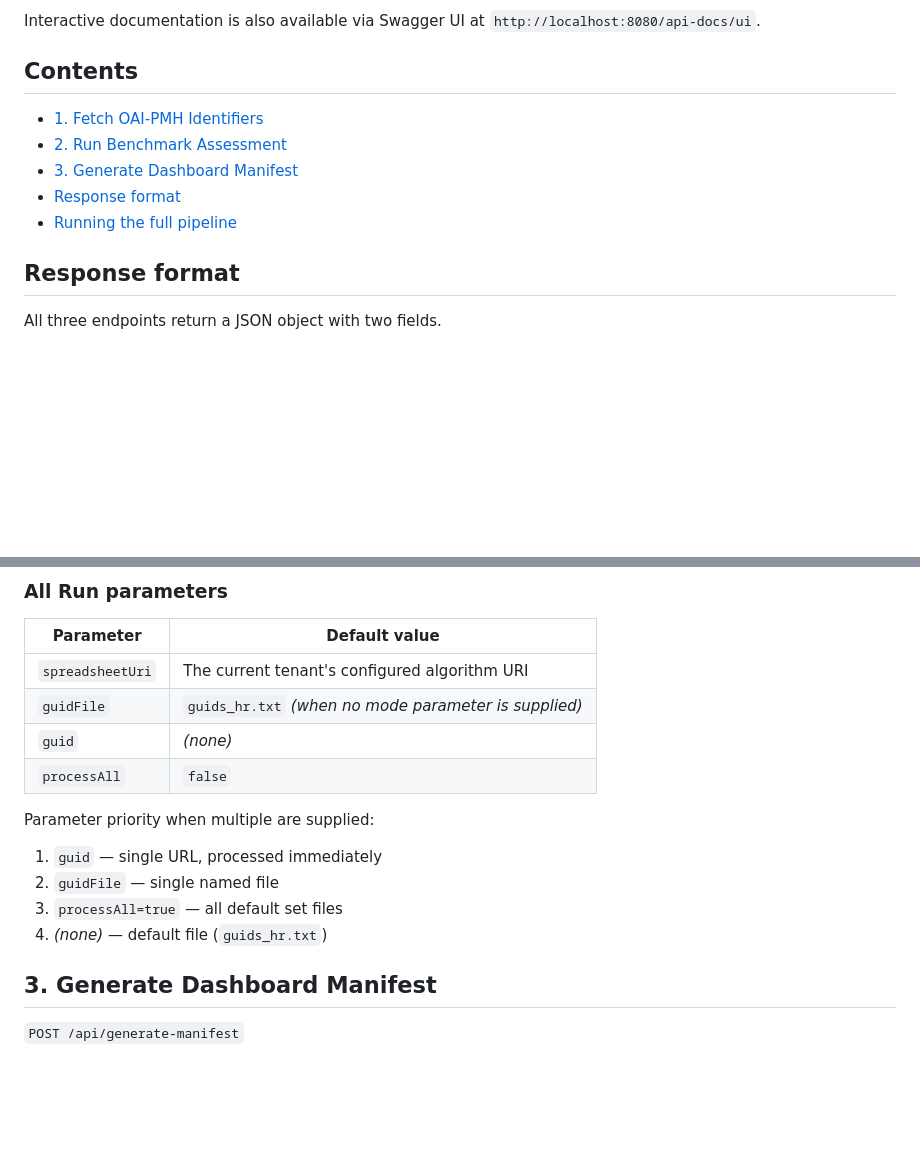
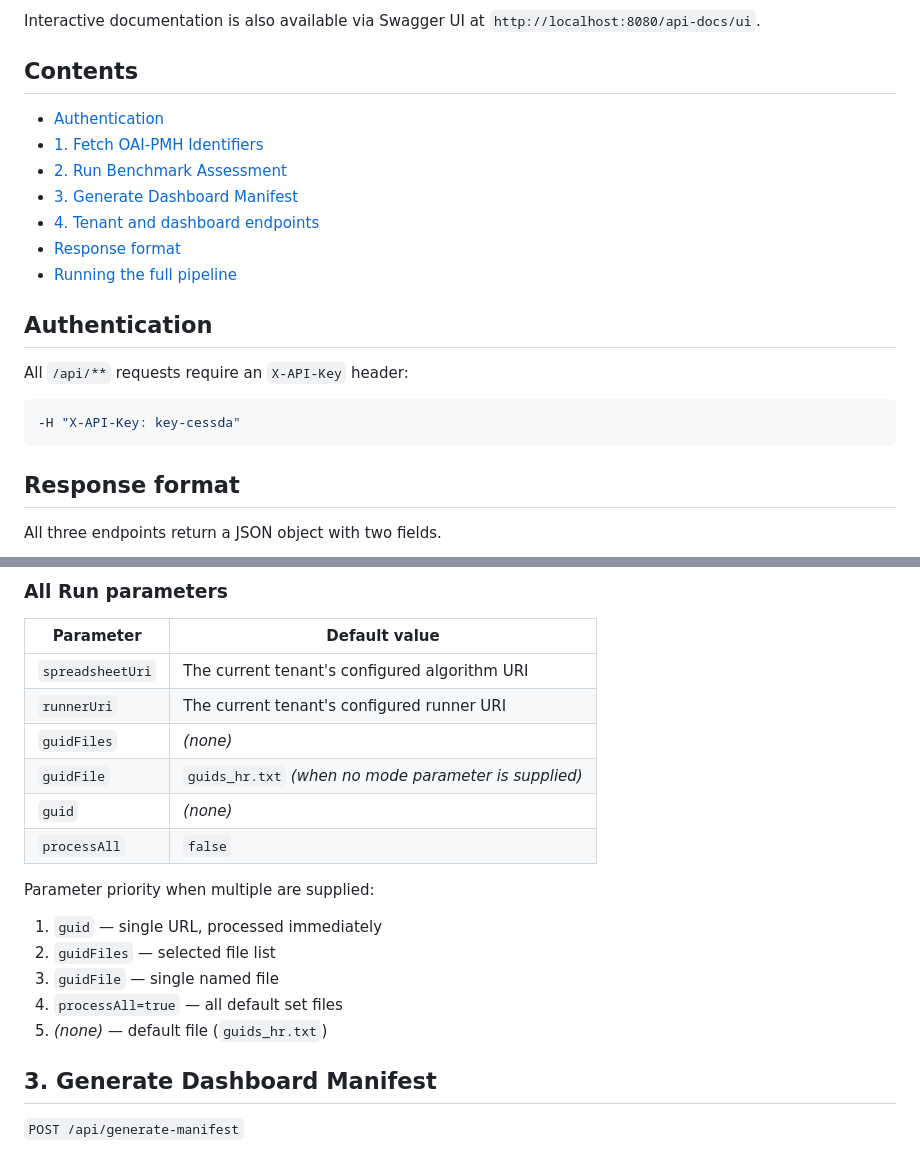
Before and after one commit to cessda/cessda.cmv.benchmark-runner, a Markdown page: API_Usage.md, 2 parts joined by grey strips. Rendered like a GitHub page; blank space fills up the shorter version.

````diff
--- a/API_Usage.md
+++ b/API_Usage.md
@@ -10,11 +10,21 @@ Interactive documentation is also available via Swagger UI at
 
 ## Contents
 
+- [Authentication](#authentication)
 - [1. Fetch OAI-PMH Identifiers](#1-fetch-oai-pmh-identifiers)
 - [2. Run Benchmark Assessment](#2-run-benchmark-assessment)
 - [3. Generate Dashboard Manifest](#3-generate-dashboard-manifest)
+- [4. Tenant and dashboard endpoints](#4-tenant-and-dashboard-endpoints)
 - [Response format](#response-format)
 - [Running the full pipeline](#running-the-full-pipeline)
+
+## Authentication
+
+All `/api/**` requests require an `X-API-Key` header:
+
+```bash
+-H "X-API-Key: key-cessda"
+```
 
 ## Response format
 
@@ -217,7 +227,9 @@ curl -X POST \
 
 | Parameter        | Default value                                            |
 |------------------|----------------------------------------------------------|
-| `spreadsheetUri` | The current tenant's configured algorithm URI |
+| `spreadsheetUri` | The current tenant's configured algorithm URI            |
+| `runnerUri`      | The current tenant's configured runner URI               |
+| `guidFiles`      | *(none)*                                                 |
 | `guidFile`       | `guids_hr.txt` *(when no mode parameter is supplied)*    |
 | `guid`           | *(none)*                                                 |
 | `processAll`     | `false`                                                  |
@@ -225,9 +237,10 @@ curl -X POST \
 Parameter priority when multiple are supplied:
 
 1. `guid` — single URL, processed immediately
-2. `guidFile` — single named file
-3. `processAll=true` — all default set files
-4. *(none)* — default file (`guids_hr.txt`)
+2. `guidFiles` — selected file list
+3. `guidFile` — single named file
+4. `processAll=true` — all default set files
+5. *(none)* — default file (`guids_hr.txt`)
 
 ## 3. Generate Dashboard Manifest
 
````
Also changed, not shown: other parts of API_Usage.md (+53 -0 lines), GenerateManifest_README.md (+12 -27 lines), README.md (+46 -20 lines).
